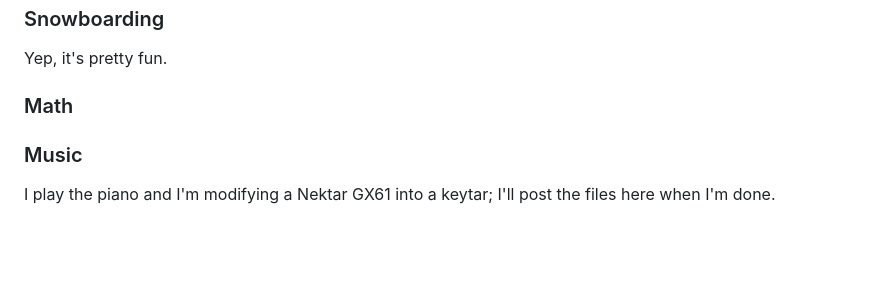
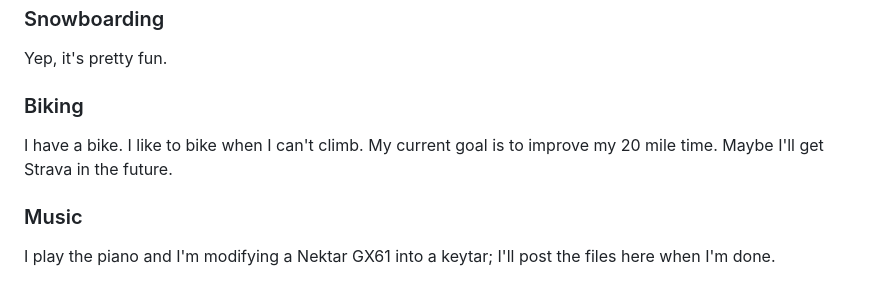
Before and after one commit to KelanuRanganath/kelanuranganath.github.io, a Markdown page: docs/grass.md, the part around the change. GitHub-like rendering; blank space fills up the shorter version.

```diff
--- a/docs/grass.md
+++ b/docs/grass.md
@@ -11,8 +11,8 @@ My current goal is 30m [Chongo](http://www.chongonation.com/) sit start.
 ### Snowboarding
 Yep, it's pretty fun.
 
-### Math
-
+### Biking
+I have a bike. I like to bike when I can't climb. My current goal is to improve my 20 mile time. Maybe I'll get Strava in the future.
 
 ### Music
 I play the piano and I'm modifying a Nektar GX61 into a keytar; I'll post the files here when I'm done.
```
